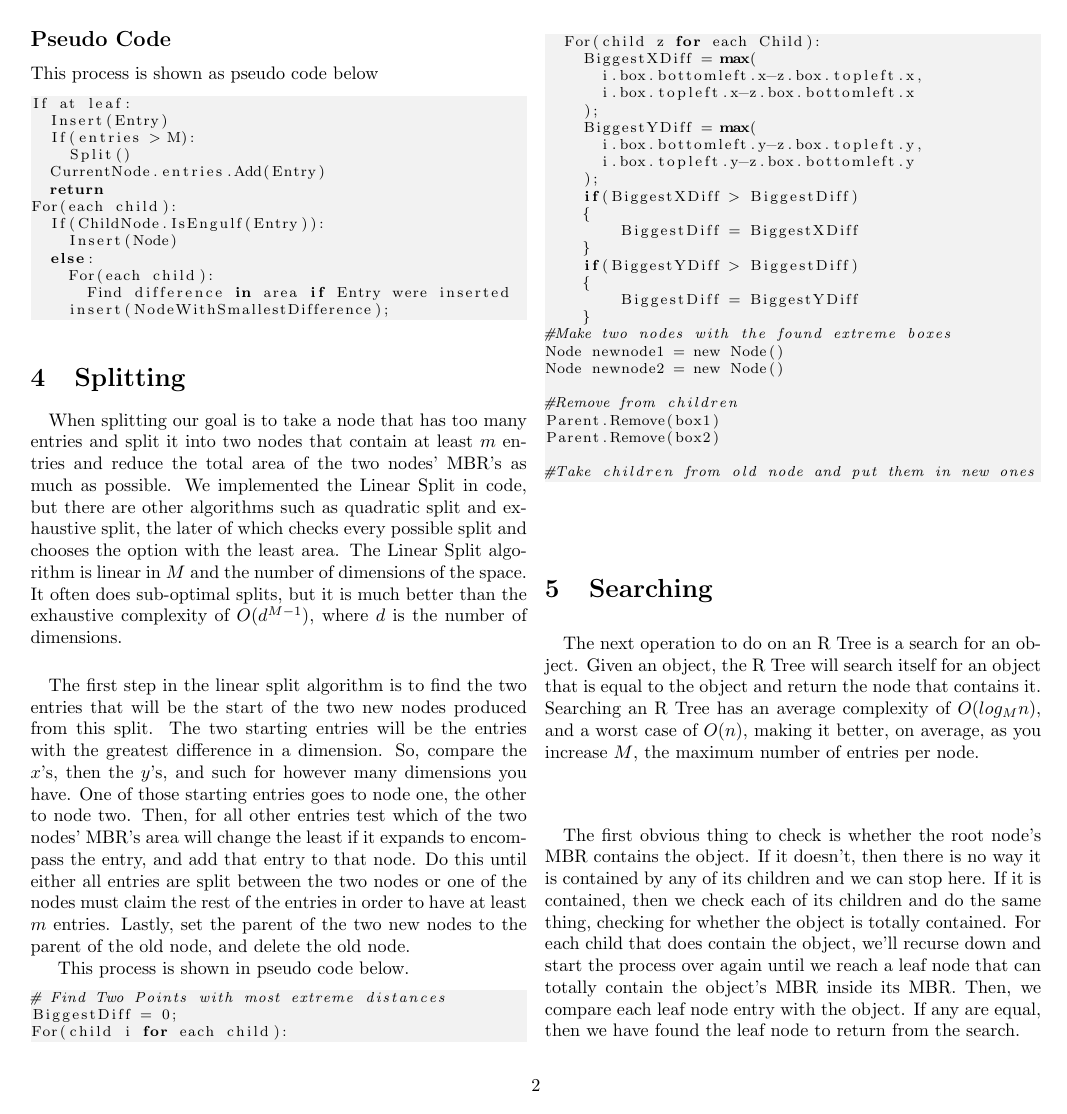
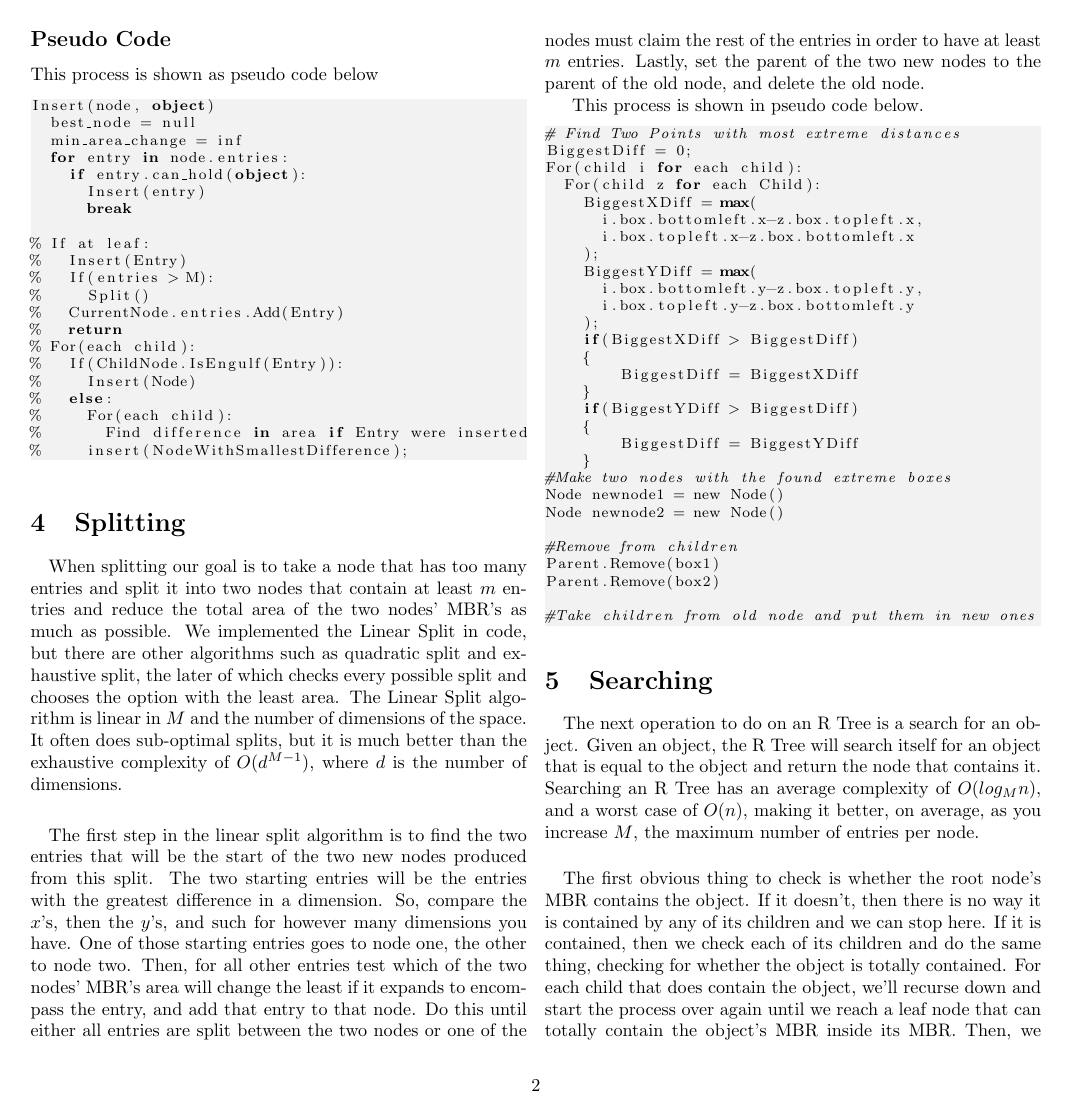
Before and after one commit to AsherKendall/R-Tree-Implementation, a LaTeX document (document.tex): page 2 of 3. Compiled offline with pdfLaTeX.

Commit message:
some changes to pseudo code.

```diff
--- a/document.tex
+++ b/document.tex
@@ -90,19 +90,27 @@ This process is shown as pseudo code below
 
 
 \begin{lstlisting}
-If at leaf:
-  Insert(Entry)
-  If(entries > M):
-    Split()
-  CurrentNode.entries.Add(Entry)
-  return
-For(each child):
-  If(ChildNode.IsEngulf(Entry)):
-    Insert(Node)
-  else:
-    For(each child):
-      Find difference in area if Entry were inserted
-    insert(NodeWithSmallestDifference);
+Insert(node, object)
+  best_node = null
+  min_area_change = inf
+  for entry in node.entries:
+    if entry.can_hold(object):
+      Insert(entry)
+      break
+
+% If at leaf:
+%   Insert(Entry)
+%   If(entries > M):
+%     Split()
+%   CurrentNode.entries.Add(Entry)
+%   return
+% For(each child):
+%   If(ChildNode.IsEngulf(Entry)):
+%     Insert(Node)
+%   else:
+%     For(each child):
+%       Find difference in area if Entry were inserted
+%     insert(NodeWithSmallestDifference);
 \end{lstlisting}
 
 
```
